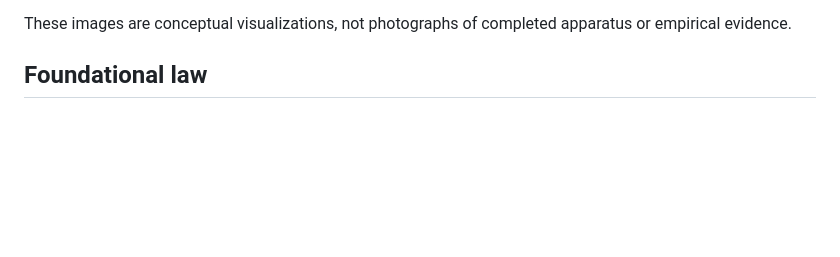
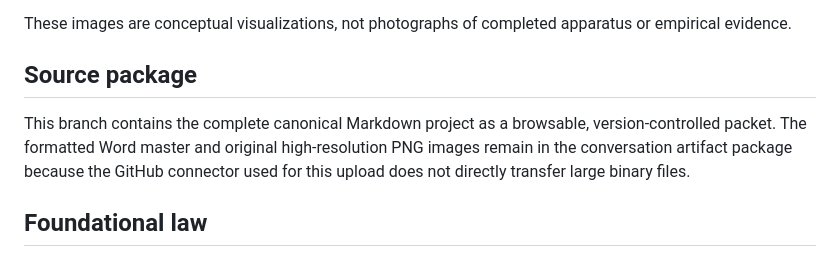
Before and after one commit to thefourceprinciples/darkness-functional, a Markdown page: dssp/README.md, the part around one of its changes. GitHub-like rendering; blank space fills up the shorter version.

Commit message:
Fix DSSP asset links and document source package

```diff
--- a/dssp/README.md
+++ b/dssp/README.md
@@ -50,5 +51,9 @@ Observe -> Preserve -> Explain -> Subtract -> Audit -> Classify
 
 These images are conceptual visualizations, not photographs of completed apparatus or empirical evidence.
+
+## Source package
+
+This branch contains the complete canonical Markdown project as a browsable, version-controlled packet. The formatted Word master and original high-resolution PNG images remain in the conversation artifact package because the GitHub connector used for this upload does not directly transfer large binary files.
 
 ## Foundational law
 
```
Also changed, not shown: other parts of dssp/README.md (+5 -4 lines).
